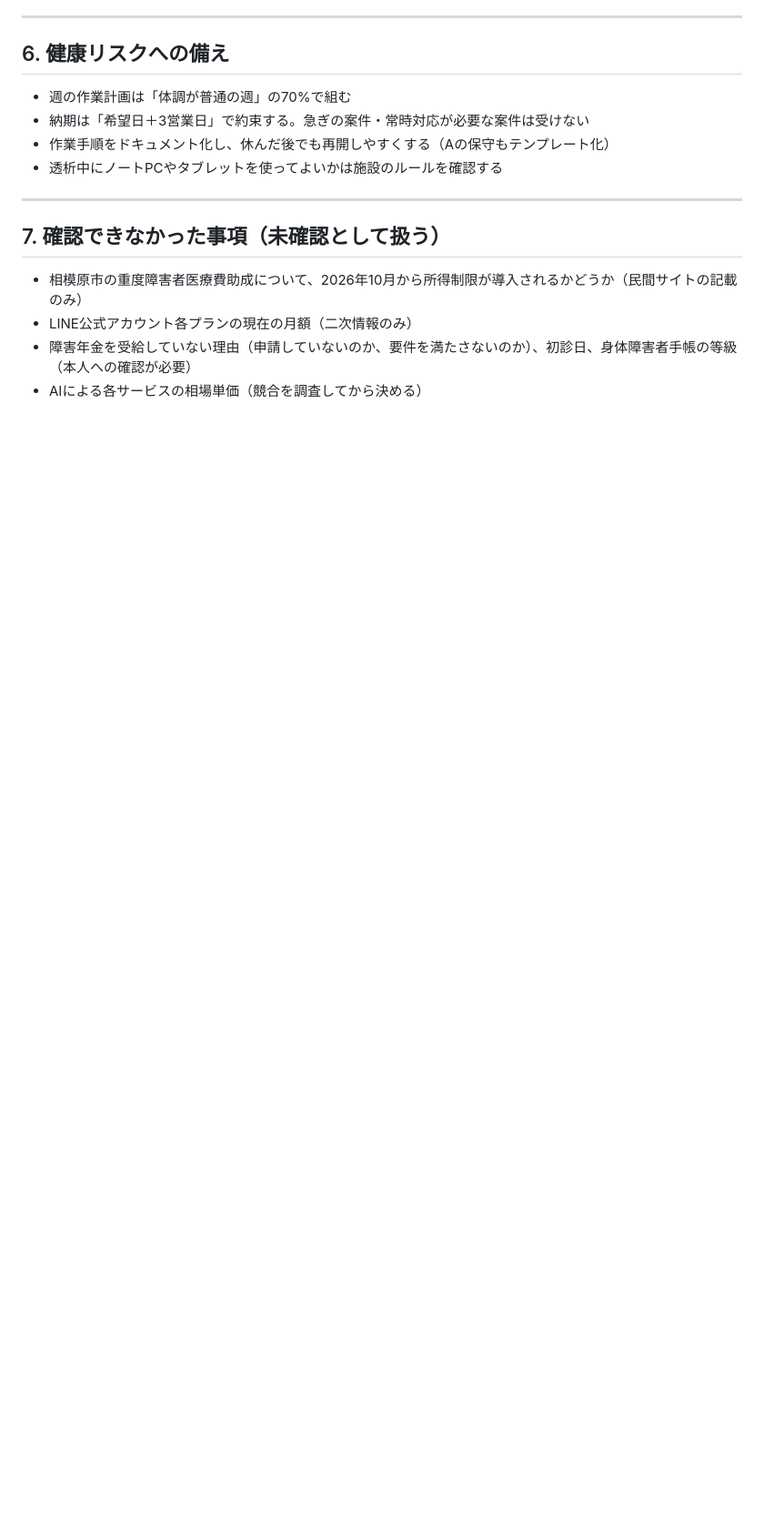
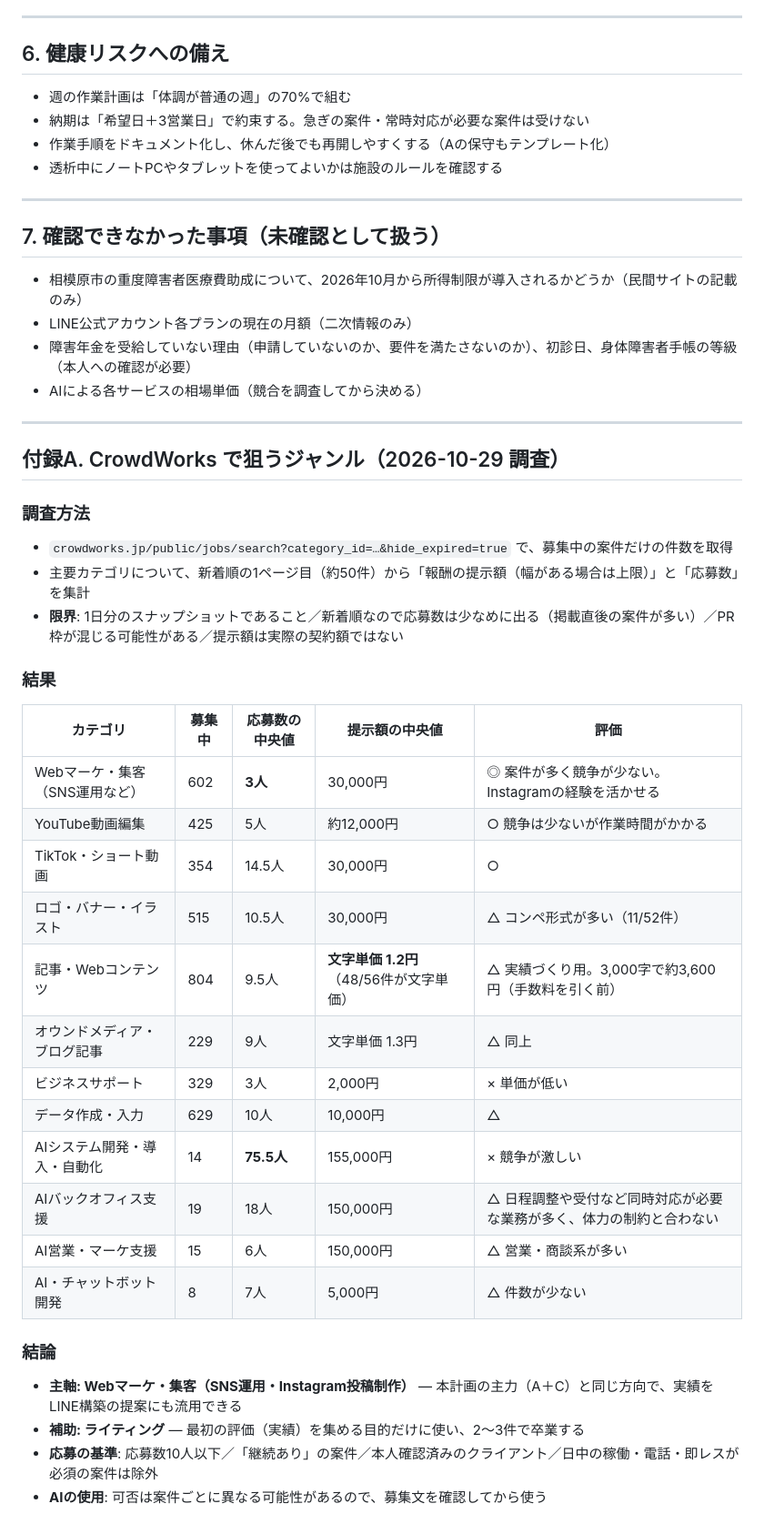
Before and after one commit to yu-ma0730/NEW, a Markdown page: ROADMAP_2027.md, the part around the change. Shown at 91% size. GitHub-like rendering; blank space fills up the shorter version.

Commit message:
docs: Add CrowdWorks genre analysis to roadmap
Co-Authored-By: Claude Opus 5.5 <noreply@anthropic.com>
Claude-Session: https://claude.ai/code/session_01WyfM1ctGZWRoTRda1kYcMt

```diff
--- a/ROADMAP_2027.md
+++ b/ROADMAP_2027.md
@@ -152,3 +152,34 @@
 - LINE公式アカウント各プランの現在の月額（二次情報のみ）
 - 障害年金を受給していない理由（申請していないのか、要件を満たさないのか）、初診日、身体障害者手帳の等級（本人への確認が必要）
 - AIによる各サービスの相場単価（競合を調査してから決める）
+
+---
+
+## 付録A. CrowdWorks で狙うジャンル（2026-10-29 調査）
+
+### 調査方法
+- `crowdworks.jp/public/jobs/search?category_id=…&hide_expired=true` で、募集中の案件だけの件数を取得
+- 主要カテゴリについて、新着順の1ページ目（約50件）から「報酬の提示額（幅がある場合は上限）」と「応募数」を集計
+- **限界**: 1日分のスナップショットであること／新着順なので応募数は少なめに出る（掲載直後の案件が多い）／PR枠が混じる可能性がある／提示額は実際の契約額ではない
+
+### 結果
+| カテゴリ | 募集中 | 応募数の中央値 | 提示額の中央値 | 評価 |
+|---|---|---|---|---|
+| Webマーケ・集客（SNS運用など） | 602 | **3人** | 30,000円 | ◎ 案件が多く競争が少ない。Instagramの経験を活かせる |
+| YouTube動画編集 | 425 | 5人 | 約12,000円 | ○ 競争は少ないが作業時間がかかる |
+| TikTok・ショート動画 | 354 | 14.5人 | 30,000円 | ○ |
+| ロゴ・バナー・イラスト | 515 | 10.5人 | 30,000円 | △ コンペ形式が多い（11/52件） |
+| 記事・Webコンテンツ | 804 | 9.5人 | **文字単価 1.2円**（48/56件が文字単価） | △ 実績づくり用。3,000字で約3,600円（手数料を引く前） |
+| オウンドメディア・ブログ記事 | 229 | 9人 | 文字単価 1.3円 | △ 同上 |
+| ビジネスサポート | 329 | 3人 | 2,000円 | × 単価が低い |
+| データ作成・入力 | 629 | 10人 | 10,000円 | △ |
+| AIシステム開発・導入・自動化 | 14 | **75.5人** | 155,000円 | × 競争が激しい |
+| AIバックオフィス支援 | 19 | 18人 | 150,000円 | △ 日程調整や受付など同時対応が必要な業務が多く、体力の制約と合わない |
+| AI営業・マーケ支援 | 15 | 6人 | 150,000円 | △ 営業・商談系が多い |
+| AI・チャットボット開発 | 8 | 7人 | 5,000円 | △ 件数が少ない |
+
+### 結論
+- **主軸: Webマーケ・集客（SNS運用・Instagram投稿制作）** — 本計画の主力（A＋C）と同じ方向で、実績をLINE構築の提案にも流用できる
+- **補助: ライティング** — 最初の評価（実績）を集める目的だけに使い、2〜3件で卒業する
+- **応募の基準**: 応募数10人以下／「継続あり」の案件／本人確認済みのクライアント／日中の稼働・電話・即レスが必須の案件は除外
+- **AIの使用**: 可否は案件ごとに異なる可能性があるので、募集文を確認してから使う
```
